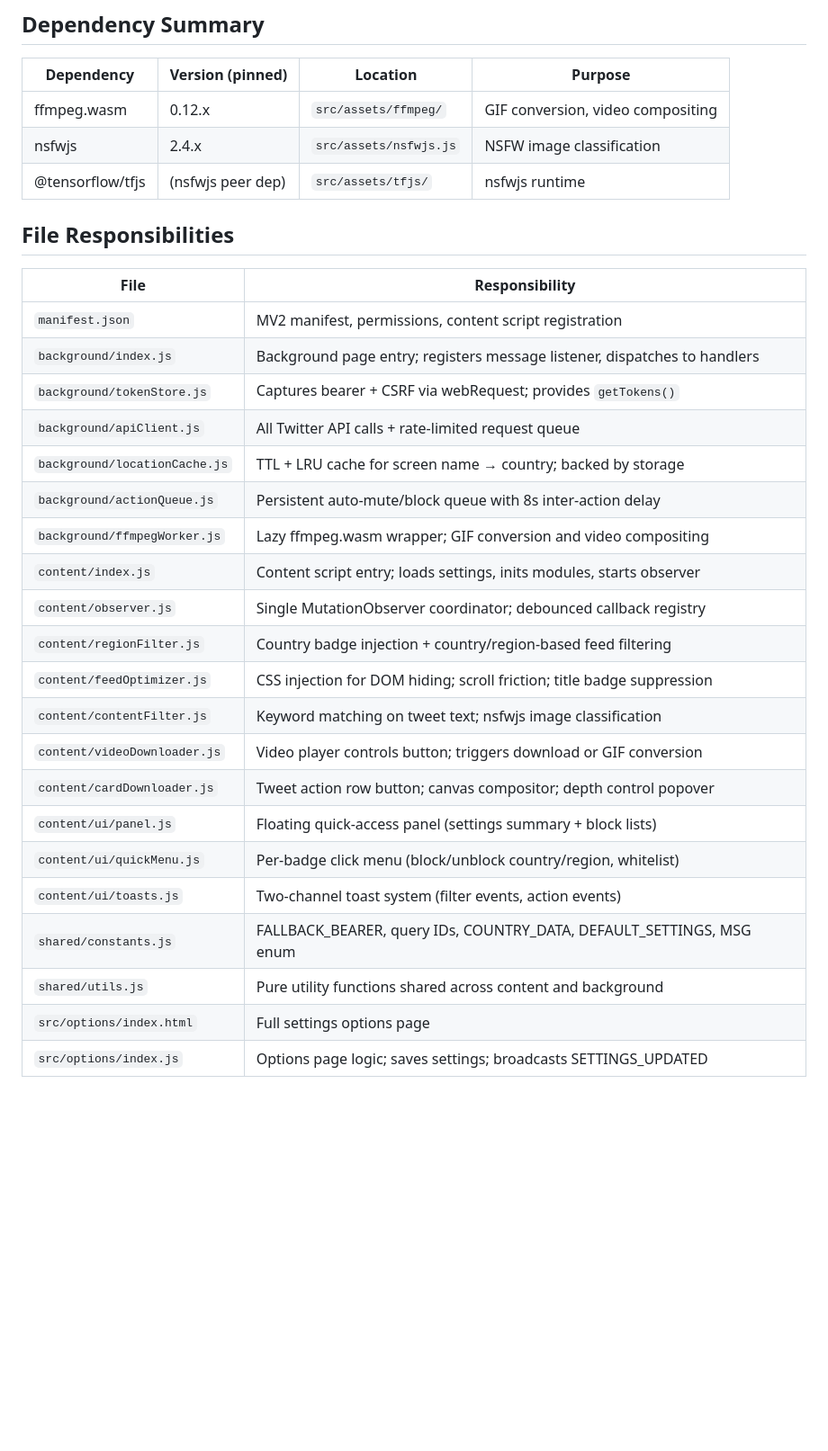
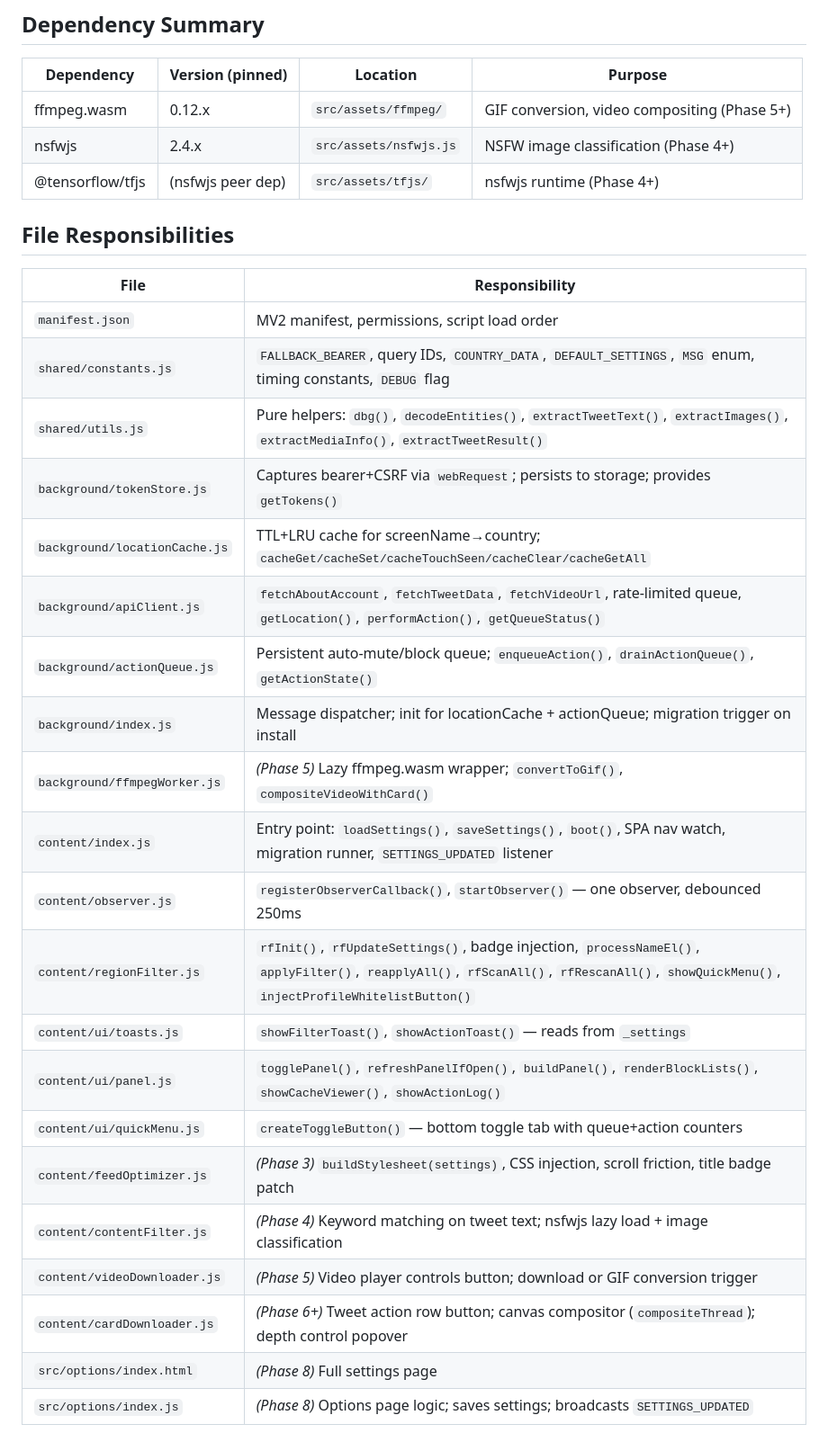
Before and after one commit to Tealdragon204/xtwittermodifier, a Markdown page: CLAUDE.md, the part around one of its changes. Shown at 90% size. Drawn GitHub-style; blank space fills up the shorter version.

```diff
--- a/CLAUDE.md
+++ b/CLAUDE.md
@@ -125,32 +147,32 @@ Migration: on first install, check localStorage for `trf_settings`, `trf_cache`,
 
 | Dependency | Version (pinned) | Location | Purpose |
 |---|---|---|---|
-| ffmpeg.wasm | 0.12.x | `src/assets/ffmpeg/` | GIF conversion, video compositing |
-| nsfwjs | 2.4.x | `src/assets/nsfwjs.js` | NSFW image classification |
-| @tensorflow/tfjs | (nsfwjs peer dep) | `src/assets/tfjs/` | nsfwjs runtime |
+| ffmpeg.wasm | 0.12.x | `src/assets/ffmpeg/` | GIF conversion, video compositing (Phase 5+) |
+| nsfwjs | 2.4.x | `src/assets/nsfwjs.js` | NSFW image classification (Phase 4+) |
+| @tensorflow/tfjs | (nsfwjs peer dep) | `src/assets/tfjs/` | nsfwjs runtime (Phase 4+) |
 
 ## File Responsibilities
 
 | File | Responsibility |
 |------|----------------|
-| `manifest.json` | MV2 manifest, permissions, content script registration |
-| `background/index.js` | Background page entry; registers message listener, dispatches to handlers |
-| `background/tokenStore.js` | Captures bearer + CSRF via webRequest; provides `getTokens()` |
-| `background/apiClient.js` | All Twitter API calls + rate-limited request queue |
-| `background/locationCache.js` | TTL + LRU cache for screen name → country; backed by storage |
-| `background/actionQueue.js` | Persistent auto-mute/block queue with 8s inter-action delay |
-| `background/ffmpegWorker.js` | Lazy ffmpeg.wasm wrapper; GIF conversion and video compositing |
-| `content/index.js` | Content script entry; loads settings, inits modules, starts observer |
-| `content/observer.js` | Single MutationObserver coordinator; debounced callback registry |
-| `content/regionFilter.js` | Country badge injection + country/region-based feed filtering |
-| `content/feedOptimizer.js` | CSS injection for DOM hiding; scroll friction; title badge suppression |
-| `content/contentFilter.js` | Keyword matching on tweet text; nsfwjs image classification |
-| `content/videoDownloader.js` | Video player controls button; triggers download or GIF conversion |
-| `content/cardDownloader.js` | Tweet action row button; canvas compositor; depth control popover |
-| `content/ui/panel.js` | Floating quick-access panel (settings summary + block lists) |
-| `content/ui/quickMenu.js` | Per-badge click menu (block/unblock country/region, whitelist) |
-| `content/ui/toasts.js` | Two-channel toast system (filter events, action events) |
-| `shared/constants.js` | FALLBACK_BEARER, query IDs, COUNTRY_DATA, DEFAULT_SETTINGS, MSG enum |
-| `shared/utils.js` | Pure utility functions shared across content and background |
-| `src/options/index.html` | Full settings options page |
-| `src/options/index.js` | Options page logic; saves settings; broadcasts SETTINGS_UPDATED |
+| `manifest.json` | MV2 manifest, permissions, script load order |
+| `shared/constants.js` | `FALLBACK_BEARER`, query IDs, `COUNTRY_DATA`, `DEFAULT_SETTINGS`, `MSG` enum, timing constants, `DEBUG` flag |
+| `shared/utils.js` | Pure helpers: `dbg()`, `decodeEntities()`, `extractTweetText()`, `extractImages()`, `extractMediaInfo()`, `extractTweetResult()` |
+| `background/tokenStore.js` | Captures bearer+CSRF via `webRequest`; persists to storage; provides `getTokens()` |
+| `background/locationCache.js` | TTL+LRU cache for screenName→country; `cacheGet/cacheSet/cacheTouchSeen/cacheClear/cacheGetAll` |
+| `background/apiClient.js` | `fetchAboutAccount`, `fetchTweetData`, `fetchVideoUrl`, rate-limited queue, `getLocation()`, `performAction()`, `getQueueStatus()` |
+| `background/actionQueue.js` | Persistent auto-mute/block queue; `enqueueAction()`, `drainActionQueue()`, `getActionState()` |
+| `background/index.js` | Message dispatcher; init for locationCache + actionQueue; migration trigger on install |
+| `background/ffmpegWorker.js` | *(Phase 5)* Lazy ffmpeg.wasm wrapper; `convertToGif()`, `compositeVideoWithCard()` |
+| `content/index.js` | Entry point: `loadSettings()`, `saveSettings()`, `boot()`, SPA nav watch, migration runner, `SETTINGS_UPDATED` listener |
+| `content/observer.js` | `registerObserverCallback()`, `startObserver()` — one observer, debounced 250ms |
+| `content/regionFilter.js` | `rfInit()`, `rfUpdateSettings()`, badge injection, `processNameEl()`, `applyFilter()`, `reapplyAll()`, `rfScanAll()`, `rfRescanAll()`, `showQuickMenu()`, `injectProfileWhitelistButton()` |
+| `content/ui/toasts.js` | `showFilterToast()`, `showActionToast()` — reads from `_settings` |
+| `content/ui/panel.js` | `togglePanel()`, `refreshPanelIfOpen()`, `buildPanel()`, `renderBlockLists()`, `showCacheViewer()`, `showActionLog()` |
+| `content/ui/quickMenu.js` | `createToggleButton()` — bottom toggle tab with queue+action counters |
+| `content/feedOptimizer.js` | *(Phase 3)* `buildStylesheet(settings)`, CSS injection, scroll friction, title badge patch |
+| `content/contentFilter.js` | *(Phase 4)* Keyword matching on tweet text; nsfwjs lazy load + image classification |
+| `content/videoDownloader.js` | *(Phase 5)* Video player controls button; download or GIF conversion trigger |
+| `content/cardDownloader.js` | *(Phase 6+)* Tweet action row button; canvas compositor (`compositeThread`); depth control popover |
+| `src/options/index.html` | *(Phase 8)* Full settings page |
+| `src/options/index.js` | *(Phase 8)* Options page logic; saves settings; broadcasts `SETTINGS_UPDATED` |
```
Also changed, not shown: other parts of CLAUDE.md (+51 -29 lines).
